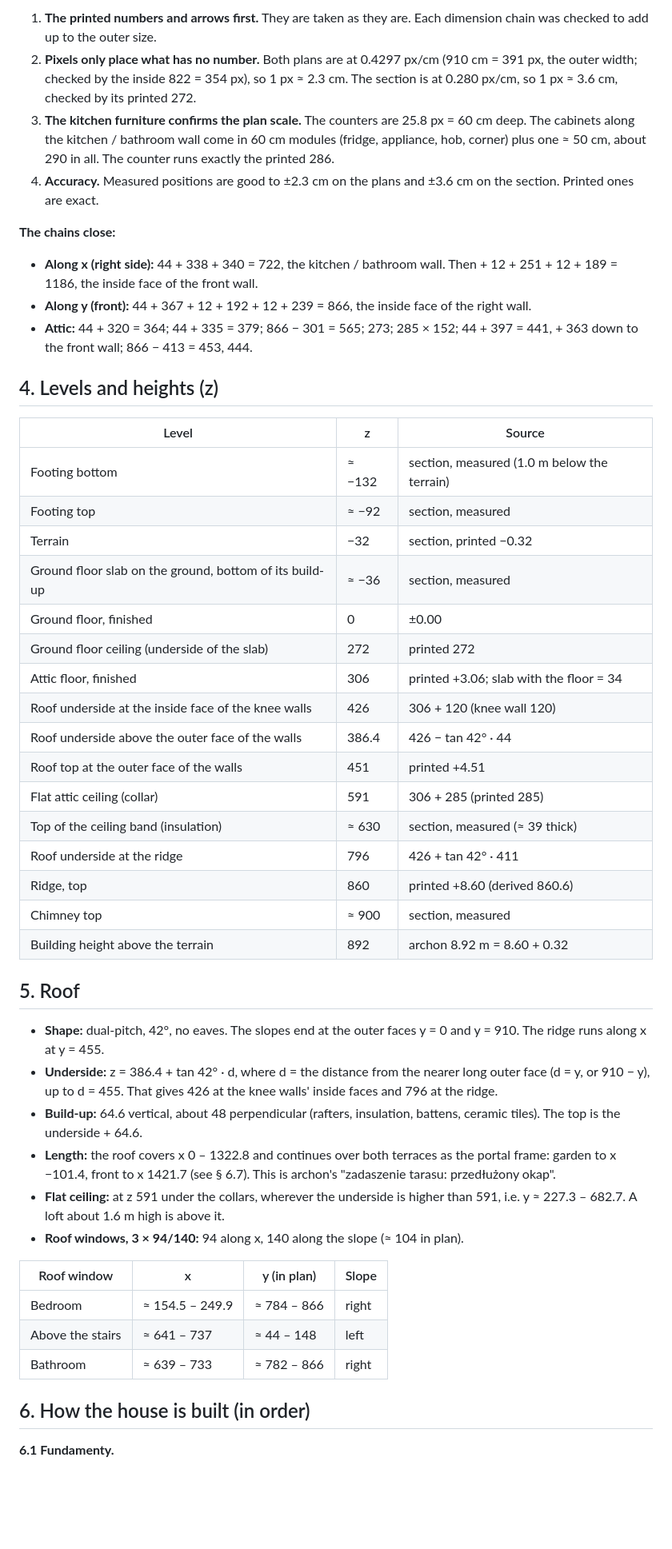
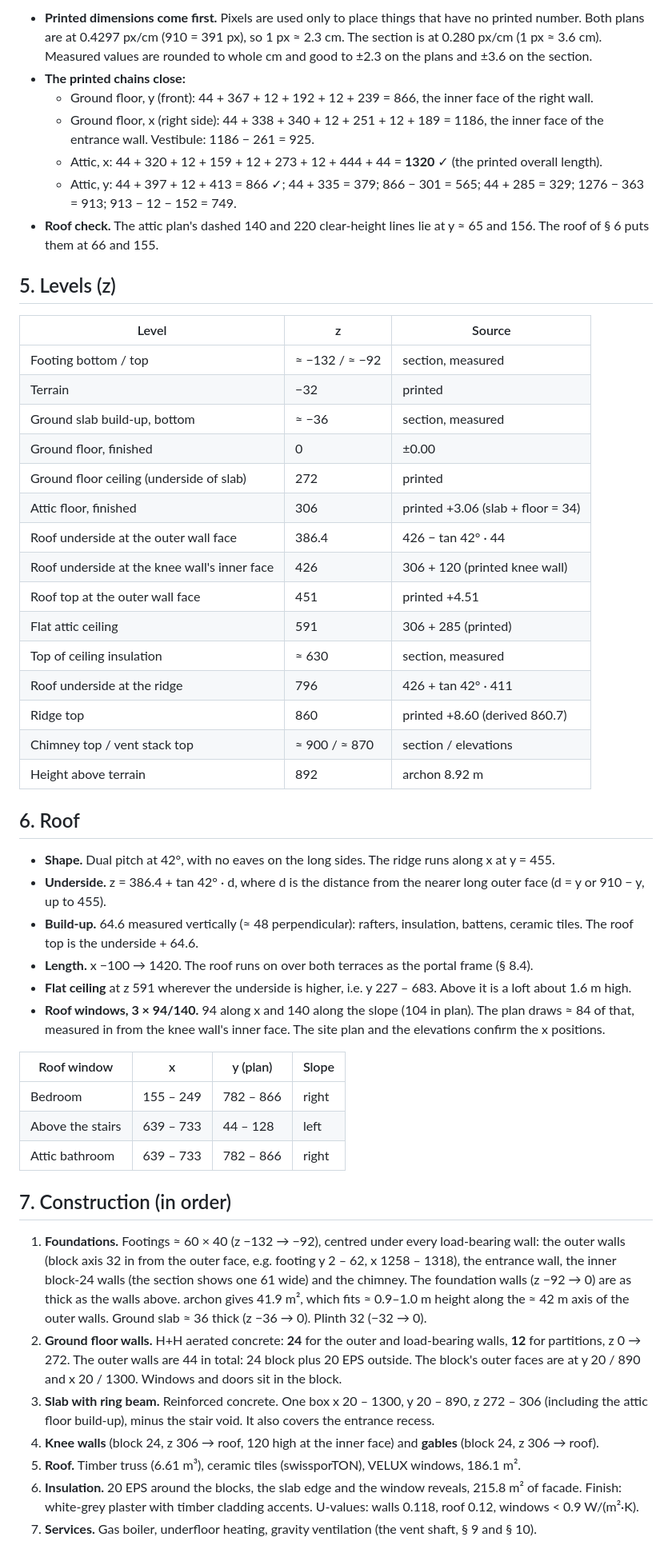
Before and after one commit to knapiontek/knapiontek.github.io, a Markdown page: house3D/estimate/estimate.md, the part around one of its changes. Shown at 80% size. Drawn GitHub-style; blank space fills up the shorter version.

```diff
--- a/house3D/estimate/estimate.md
+++ b/house3D/estimate/estimate.md
@@ -50,52 +42,54 @@ Left and right are as seen from the garden, looking towards the front.
 
-1. **The printed numbers and arrows first.** They are taken as they are. Each dimension chain was checked to add up to the outer size.
-2. **Pixels only place what has no number.** Both plans are at 0.4297 px/cm (910 cm = 391 px, the outer width; checked by the inside 822 = 354 px), so 1 px ≈ 2.3 cm. The section is at 0.280 px/cm, so 1 px ≈ 3.6 cm, checked by its printed 272.
-3. **The kitchen furniture confirms the plan scale.** The counters are 25.8 px = 60 cm deep. The cabinets along the kitchen / bathroom wall come in 60 cm modules (fridge, appliance, hob, corner) plus one ≈ 50 cm, about 290 in all. The counter runs exactly the printed 286.
-4. **Accuracy.** Measured positions are good to ±2.3 cm on the plans and ±3.6 cm on the section. Printed ones are exact.
+- **Printed dimensions come first.** Pixels are used only to place things that have no printed number. Both plans are at 0.4297 px/cm (910 = 391 px), so 1 px ≈ 2.3 cm. The section is at 0.280 px/cm (1 px ≈ 3.6 cm). Measured values are rounded to whole cm and good to ±2.3 on the plans and ±3.6 on the section.
+- **The printed chains close:**
+  - Ground floor, y (front): 44 + 367 + 12 + 192 + 12 + 239 = 866, the inner face of the right wall.
+  - Ground floor, x (right side): 44 + 338 + 340 + 12 + 251 + 12 + 189 = 1186, the inner face of the entrance wall. Vestibule: 1186 − 261 = 925.
+  - Attic, x: 44 + 320 + 12 + 159 + 12 + 273 + 12 + 444 + 44 = **1320** ✓ (the printed overall length).
+  - Attic, y: 44 + 397 + 12 + 413 = 866 ✓; 44 + 335 = 379; 866 − 301 = 565; 44 + 285 = 329; 1276 − 363 = 913; 913 − 12 − 152 = 749.
+- **Roof check.** The attic plan's dashed 140 and 220 clear-height lines lie at y ≈ 65 and 156. The roof of § 6 puts them at 66 and 155.
 
-**The chains close:**
-
-- **Along x (right side):** 44 + 338 + 340 = 722, the kitchen / bathroom wall. Then + 12 + 251 + 12 + 189 = 1186, the inside face of the front wall.
-- **Along y (front):** 44 + 367 + 12 + 192 + 12 + 239 = 866, the inside face of the right wall.
-- **Attic:** 44 + 320 = 364; 44 + 335 = 379; 866 − 301 = 565; 273; 285 × 152; 44 + 397 = 441, + 363 down to the front wall; 866 − 413 = 453, 444.
-
-## 4. Levels and heights (z)
+## 5. Levels (z)
 
 | Level | z | Source |
 |---|---|---|
-| Footing bottom | ≈ −132 | section, measured (1.0 m below the terrain) |
-| Footing top | ≈ −92 | section, measured |
-| Terrain | −32 | section, printed −0.32 |
-| Ground floor slab on the ground, bottom of its build-up | ≈ −36 | section, measured |
+| Footing bottom / top | ≈ −132 / ≈ −92 | section, measured |
+| Terrain | −32 | printed |
+| Ground slab build-up, bottom | ≈ −36 | section, measured |
 | Ground floor, finished | 0 | ±0.00 |
-| Ground floor ceiling (underside of the slab) | 272 | printed 272 |
-| Attic floor, finished | 306 | printed +3.06; slab with the floor = 34 |
-| Roof underside at the inside face of the knee walls | 426 | 306 + 120 (knee wall 120) |
-| Roof underside above the outer face of the walls | 386.4 | 426 − tan 42° · 44 |
-| Roof top at the outer face of the walls | 451 | printed +4.51 |
-| Flat attic ceiling (collar) | 591 | 306 + 285 (printed 285) |
-| Top of the ceiling band (insulation) | ≈ 630 | section, measured (≈ 39 thick) |
+| Ground floor ceiling (underside of slab) | 272 | printed |
+| Attic floor, finished | 306 | printed +3.06 (slab + floor = 34) |
+| Roof underside at the outer wall face | 386.4 | 426 − tan 42° · 44 |
+| Roof underside at the knee wall's inner face | 426 | 306 + 120 (printed knee wall) |
+| Roof top at the outer wall face | 451 | printed +4.51 |
+| Flat attic ceiling | 591 | 306 + 285 (printed) |
+| Top of ceiling insulation | ≈ 630 | section, measured |
 | Roof underside at the ridge | 796 | 426 + tan 42° · 411 |
-| Ridge, top | 860 | printed +8.60 (derived 860.6) |
-| Chimney top | ≈ 900 | section, measured |
-| Building height above the terrain | 892 | archon 8.92 m = 8.60 + 0.32 |
+| Ridge top | 860 | printed +8.60 (derived 860.7) |
+| Chimney top / vent stack top | ≈ 900 / ≈ 870 | section / elevations |
+| Height above terrain | 892 | archon 8.92 m |
 
-## 5. Roof
+## 6. Roof
 
-- **Shape:** dual-pitch, 42°, no eaves. The slopes end at the outer faces y = 0 and y = 910. The ridge runs along x at y = 455.
-- **Underside:** z = 386.4 + tan 42° · d, where d = the distance from the nearer long outer face (d = y, or 910 − y), up to d = 455. That gives 426 at the knee walls' inside faces and 796 at the ridge.
-- **Build-up:** 64.6 vertical, about 48 perpendicular (rafters, insulation, battens, ceramic tiles). The top is the underside + 64.6.
-- **Length:** the roof covers x 0 – 1322.8 and continues over both terraces as the portal frame: garden to x −101.4, front to x 1421.7 (see § 6.7). This is archon's "zadaszenie tarasu: przedłużony okap".
-- **Flat ceiling:** at z 591 under the collars, wherever the underside is higher than 591, i.e. y ≈ 227.3 – 682.7. A loft about 1.6 m high is above it.
-- **Roof windows, 3 × 94/140:** 94 along x, 140 along the slope (≈ 104 in plan).
+- **Shape.** Dual pitch at 42°, with no eaves on the long sides. The ridge runs along x at y = 455.
+- **Underside.** z = 386.4 + tan 42° · d, where d is the distance from the nearer long outer face (d = y or 910 − y, up to 455).
+- **Build-up.** 64.6 measured vertically (≈ 48 perpendicular): rafters, insulation, battens, ceramic tiles. The roof top is the underside + 64.6.
+- **Length.** x −100 → 1420. The roof runs on over both terraces as the portal frame (§ 8.4).
+- **Flat ceiling** at z 591 wherever the underside is higher, i.e. y 227 – 683. Above it is a loft about 1.6 m high.
+- **Roof windows, 3 × 94/140.** 94 along x and 140 along the slope (104 in plan). The plan draws ≈ 84 of that, measured in from the knee wall's inner face. The site plan and the elevations confirm the x positions.
 
-| Roof window | x | y (in plan) | Slope |
+| Roof window | x | y (plan) | Slope |
 |---|---|---|---|
-| Bedroom | ≈ 154.5 – 249.9 | ≈ 784 – 866 | right |
-| Above the stairs | ≈ 641 – 737 | ≈ 44 – 148 | left |
-| Bathroom | ≈ 639 – 733 | ≈ 782 – 866 | right |
+| Bedroom | 155 – 249 | 782 – 866 | right |
+| Above the stairs | 639 – 733 | 44 – 128 | left |
+| Attic bathroom | 639 – 733 | 782 – 866 | right |
 
-## 6. How the house is built (in order)
+## 7. Construction (in order)
 
-**6.1 Fundamenty.**
+1. **Foundations.** Footings ≈ 60 × 40 (z −132 → −92), centred under every load-bearing wall: the outer walls (block axis 32 in from the outer face, e.g. footing y 2 – 62, x 1258 – 1318), the entrance wall, the inner block-24 walls (the section shows one 61 wide) and the chimney. The foundation walls (z −92 → 0) are as thick as the walls above. archon gives 41.9 m², which fits ≈ 0.9–1.0 m height along the ≈ 42 m axis of the outer walls. Ground slab ≈ 36 thick (z −36 → 0). Plinth 32 (−32 → 0).
+2. **Ground floor walls.** H+H aerated concrete: **24** for the outer and load-bearing walls, **12** for partitions, z 0 → 272. The outer walls are 44 in total: 24 block plus 20 EPS outside. The block's outer faces are at y 20 / 890 and x 20 / 1300. Windows and doors sit in the block.
+3. **Slab with ring beam.** Reinforced concrete. One box x 20 – 1300, y 20 – 890, z 272 – 306 (including the attic floor build-up), minus the stair void. It also covers the entrance recess.
+4. **Knee walls** (block 24, z 306 → roof, 120 high at the inner face) and **gables** (block 24, z 306 → roof).
+5. **Roof.** Timber truss (6.61 m³), ceramic tiles (swissporTON), VELUX windows, 186.1 m².
+6. **Insulation.** 20 EPS around the blocks, the slab edge and the window reveals, 215.8 m² of facade. Finish: white-grey plaster with timber cladding accents. U-values: walls 0.118, roof 0.12, windows < 0.9 W/(m²·K).
+7. **Services.** Gas boiler, underfloor heating, gravity ventilation (the vent shaft, § 9 and § 10).
 
```
Also changed, not shown: other parts of house3D/estimate/estimate.md (+169 -181 lines).
